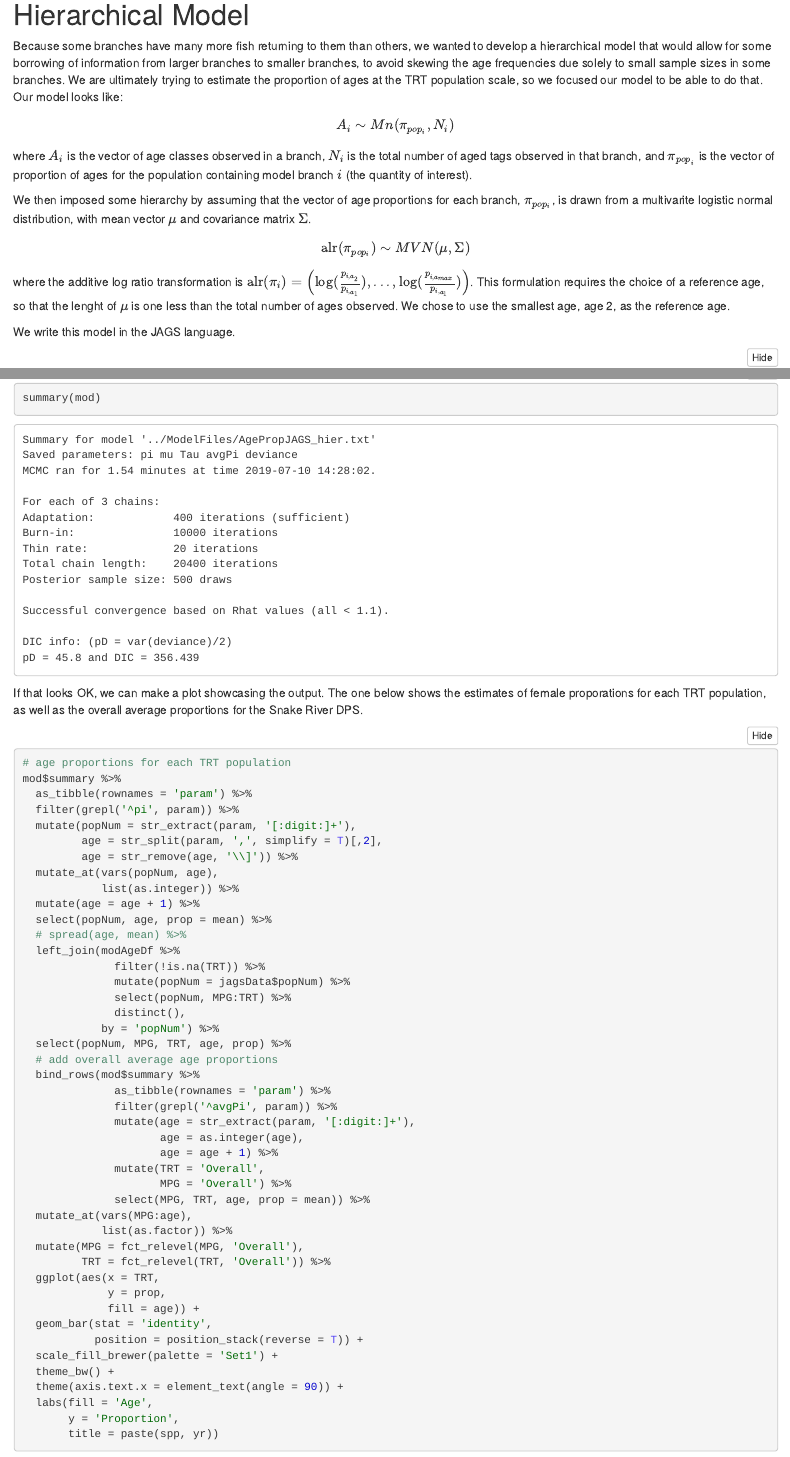
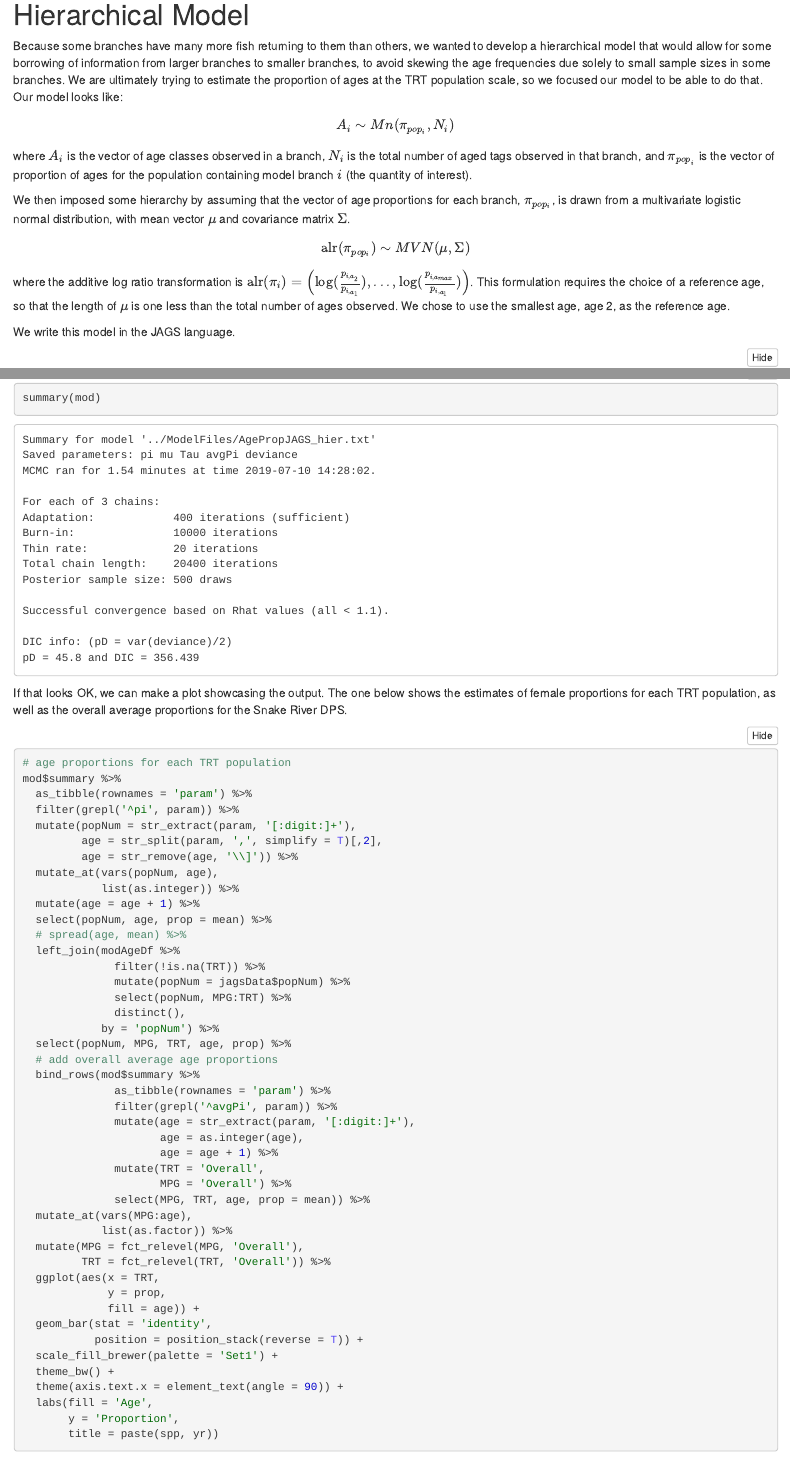
Before and after one commit to ryankinzer/SnakeBasinFishStatus, an R Markdown document (Document/AgeProp.Rmd): the page in a window 1100 px wide, from 400 px down, and a second part further down, joined at a grey line. The pictures show the output file Document/AgeProp.nb.html that the author committed with the source, opened offline.

Commit message:
fixed some typos.

````diff
--- a/Document/AgeProp.Rmd
+++ b/Document/AgeProp.Rmd
@@ -33,13 +33,13 @@ A_i &\sim Mn(\pi_{pop_i}, N_i) \\
 
 where $A_i$ is the vector of age classes observed in a branch, $N_i$ is the total number of aged tags observed in that branch, and $\pi_{pop_i}$ is the vector of proportion of ages for the population containing model branch $i$ (the quantity of interest).
 
-We then imposed some hierarchy by assuming that the vector of age proportions for each branch, $\pi_{pop_i}$, is drawn from a multivarite logistic normal distribution, with mean vector $\mu$ and covariance matrix $\Sigma$.
+We then imposed some hierarchy by assuming that the vector of age proportions for each branch, $\pi_{pop_i}$, is drawn from a multivariate logistic normal distribution, with mean vector $\mu$ and covariance matrix $\Sigma$.
 
 $$
 \text{alr}(\pi_{pop_i}) \sim MVN(\mu, \Sigma)
 $$
 
-where the additive log ratio transformation is $\text{alr}(\pi_i) = \left(\log(\frac{p_{i,a_2}}{p_{i, a_1}}), ..., \log(\frac{p_{i,a_{max}}}{p_{i, a_1}}) \right)$. This formulation requires the choice of a reference age, so that the lenght of $\mu$ is one less than the total number of ages observed. We chose to use the smallest age, age 2, as the reference age.
+where the additive log ratio transformation is $\text{alr}(\pi_i) = \left(\log(\frac{p_{i,a_2}}{p_{i, a_1}}), ..., \log(\frac{p_{i,a_{max}}}{p_{i, a_1}}) \right)$. This formulation requires the choice of a reference age, so that the length of $\mu$ is one less than the total number of ages observed. We chose to use the smallest age, age 2, as the reference age.
 
 We write this model in the JAGS language.
 
@@ -192,7 +192,7 @@ We can take a quick look at a summary of the model:
 summary(mod)
 ```
 
-If that looks OK, we can make a plot showcasing the output. The one below shows the estimates of female proporations for each TRT population, as well as the overall average proportions for the Snake River DPS.
+If that looks OK, we can make a plot showcasing the output. The one below shows the estimates of female proportions for each TRT population, as well as the overall average proportions for the Snake River DPS.
 
 ```{r}
 # age proportions for each TRT population
````
Also changed, not shown: Document/AgeProp.nb.html.
